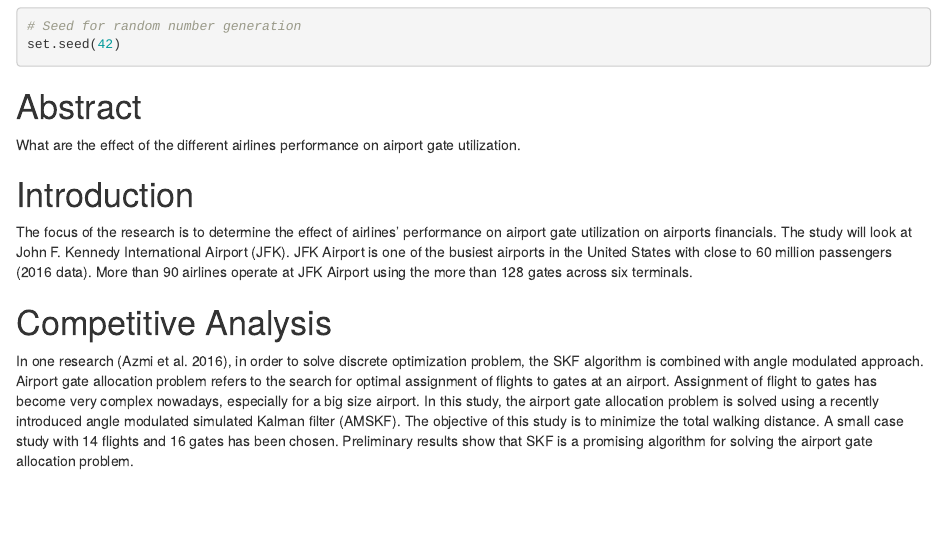
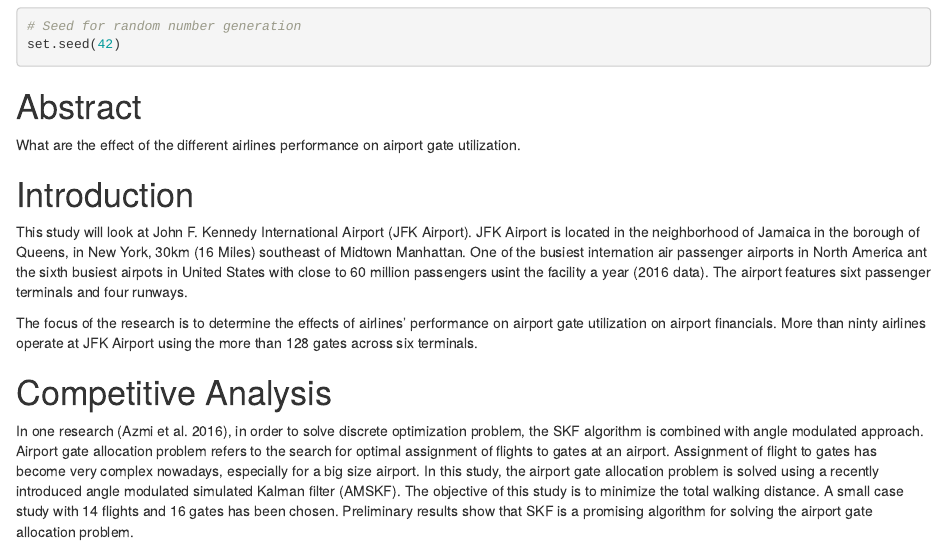
Before and after one commit to ivbsoftware/big-data-final, an R Markdown document (docs/rmd/final-project-group1.rmd): the page in a window 1100 px wide, from 480 px down. Rendered offline with R 4.5, knitr and Pandoc, with nearby package versions; some code elsewhere in the file could not run offline.

Commit message:
re-worded the introduction

```diff
--- a/docs/rmd/final-project-group1.rmd
+++ b/docs/rmd/final-project-group1.rmd
@@ -47,8 +47,18 @@ set.seed(42)
 What are the effect of the different airlines performance on airport gate utilization.
 
 # Introduction
-The focus of the research is to determine the effect of airlines' performance on airport gate utilization on airports financials.
-The study will look at John F. Kennedy International Airport (JFK).  JFK Airport is one of the busiest airports in the United States with close to 60 million passengers (2016 data).  More than 90 airlines operate at JFK Airport using the more than 128 gates across six terminals.
+This study will look at John F. Kennedy International Airport (JFK Airport). JFK Airport is located in the neighborhood of Jamaica in the borough of Queens, in New York, 30km (16 Miles) southeast of Midtown Manhattan.
+One of the busiest internation air passenger airports in North America ant the sixth busiest airpots in United States with close to 60 million passengers usint the facility a year (2016 data).
+The airport features sixt passenger terminals and four runways.
+
+The focus of the research is to determine the effects of airlines' performance on airport gate utilization on airport financials. More than ninty airlines operate at JFK Airport using the more than 128 gates across six terminals.
+
+
+
+
+
+
+
 
 # Competitive Analysis
 In one research [@azmi_solving_2016], in order to solve discrete optimization problem, the SKF algorithm is combined with angle modulated approach. Airport gate allocation problem refers to the search for optimal assignment of flights to gates at an airport. Assignment of flight to gates has become very complex nowadays, especially for a big size airport. In this study, the airport gate allocation problem is solved using a recently introduced angle modulated simulated Kalman filter (AMSKF). The objective of this study is to minimize the total walking distance. A small case study with 14 flights and 16 gates has been chosen. Preliminary results show that SKF is a promising algorithm for solving the airport gate allocation problem.
```
